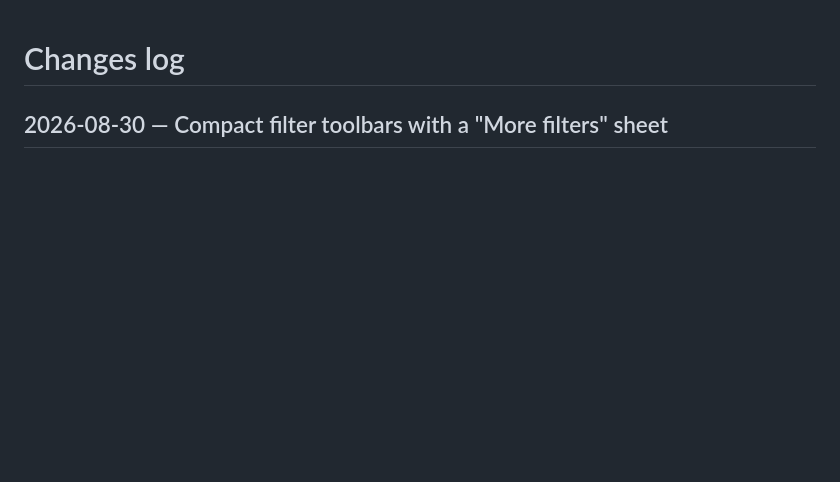
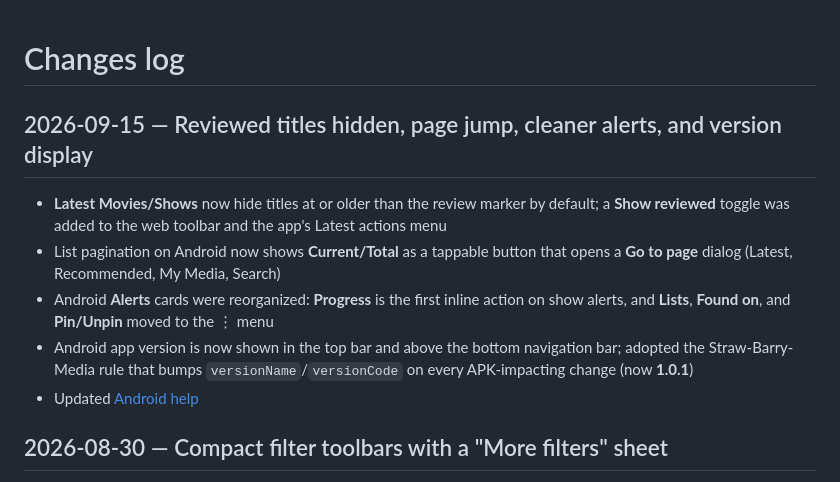
Before and after one commit to melamoud/TraktTVShowsTracker, a Markdown page: docs/CHANGES.md, the part around the change. Rendered like a GitHub page; blank space fills up the shorter version.

Commit message:
Update docs for reviewed filter, page jump, alert cleanup, and version
Updated docs/help/user/android.md with the new Latest Show reviewed toggle, pagination jump dialog, alert card menu changes, and on-screen version display.

Updated docs/CHANGES.md with the 2026-09-15 release notes.

Co-authored-by: Cursor <cursoragent@cursor.com>

```diff
--- a/docs/CHANGES.md
+++ b/docs/CHANGES.md
@@ -1,4 +1,12 @@
 # Changes log
+
+## 2026-09-15 — Reviewed titles hidden, page jump, cleaner alerts, and version display
+
+- **Latest Movies/Shows** now hide titles at or older than the review marker by default; a **Show reviewed** toggle was added to the web toolbar and the app's Latest actions menu
+- List pagination on Android now shows **Current/Total** as a tappable button that opens a **Go to page** dialog (Latest, Recommended, My Media, Search)
+- Android **Alerts** cards were reorganized: **Progress** is the first inline action on show alerts, and **Lists**, **Found on**, and **Pin/Unpin** moved to the ⋮ menu
+- Android app version is now shown in the top bar and above the bottom navigation bar; adopted the Straw-Barry-Media rule that bumps `versionName`/`versionCode` on every APK-impacting change (now **1.0.1**)
+- Updated [Android help](help/user/android.md)
 
 ## 2026-08-30 — Compact filter toolbars with a "More filters" sheet
 
```
Also changed, not shown: 1 other file.
